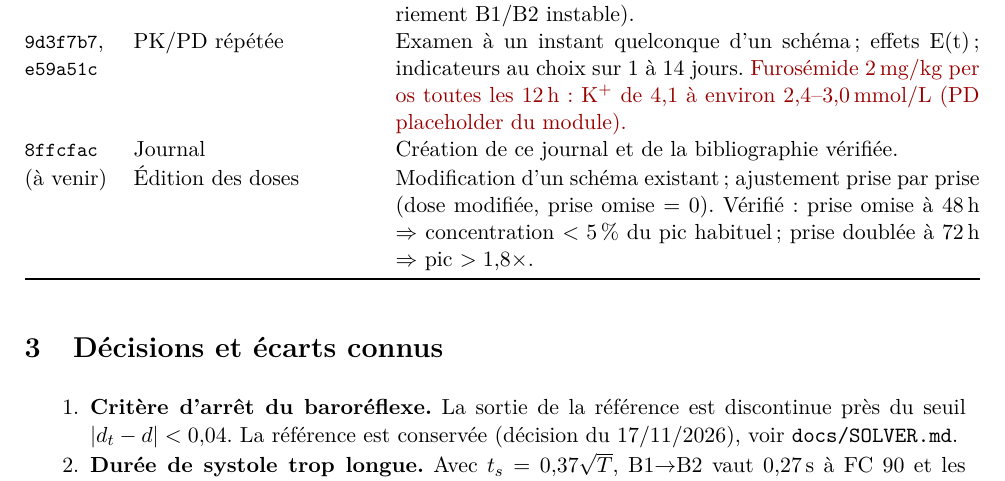
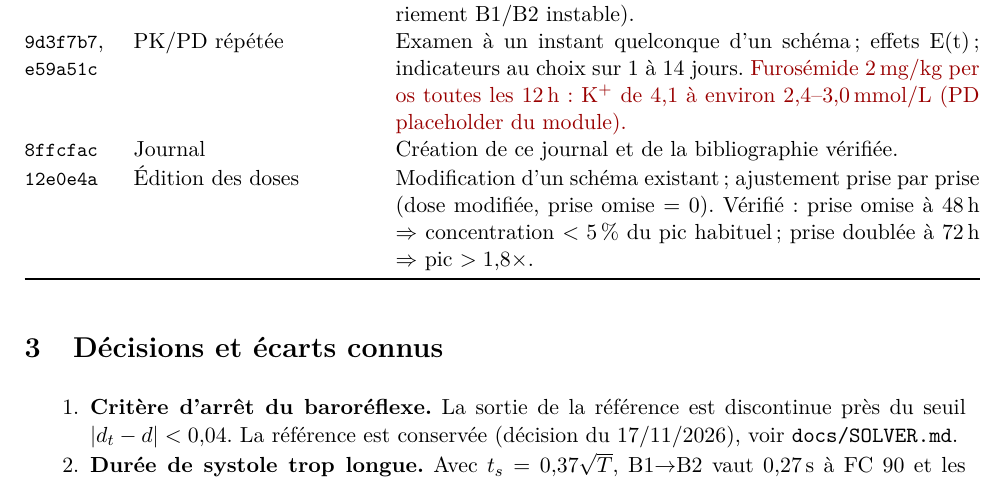
Before and after one commit to vinlmoe/VetTwin, a LaTeX document (vetsim-kit/docs/journal/journal.tex): part of page 2 of 4, cut so that both start at the same text. Compiled offline with pdfLaTeX.

Commit message:
Journal : hash du commit d'édition des doses
Co-Authored-By: Claude Opus 5.5 <noreply@anthropic.com>

```diff
--- a/vetsim-kit/docs/journal/journal.tex
+++ b/vetsim-kit/docs/journal/journal.tex
@@ -60,7 +60,7 @@ Chaque entrée indique le commit, ce qui a été fait, la vérification qui fait
 \commit{b7cccee}--\commit{790bdab} & Auscultation (a--d) & Port fidèle de \texttt{signals\_pcg\_v5.py} (signal à $4\times10^{-15}$ près), configuration JSON avec provenance, critères mesurés par \texttt{pcg\_metrics.py}, FFI, onglet Auscultation (son, spectrogramme, ECG et pressions alignés, zoom, curseur). Calage sur deux enregistrements \citep{tiho}. \ecart{Écarts de la référence conservés : B1$\to$B2 0,275\,s à FC 90, B2 $>$ B1 dans 75\,\% des paires, diastole/systole 1,24 et 1,60.} 100 graines au lieu de 20 (appariement B1/B2 instable).\\
 \commit{9d3f7b7}, \commit{e59a51c} & PK/PD répétée & Examen à un instant quelconque d'un schéma ; effets E(t) ; indicateurs au choix sur 1 à 14 jours. \ecart{Furosémide 2\,mg/kg per os toutes les 12\,h : K$^+$ de 4,1 à environ 2,4--3,0\,mmol/L (PD placeholder du module).}\\
 \commit{8ffcfac} & Journal & Création de ce journal et de la bibliographie vérifiée.\\
-(à venir) & Édition des doses & Modification d'un schéma existant ; ajustement prise par prise (dose modifiée, prise omise = 0). Vérifié : prise omise à 48\,h $\Rightarrow$ concentration $<5$\,\% du pic habituel ; prise doublée à 72\,h $\Rightarrow$ pic $>1{,}8\times$.\\
+\commit{12e0e4a} & Édition des doses & Modification d'un schéma existant ; ajustement prise par prise (dose modifiée, prise omise = 0). Vérifié : prise omise à 48\,h $\Rightarrow$ concentration $<5$\,\% du pic habituel ; prise doublée à 72\,h $\Rightarrow$ pic $>1{,}8\times$.\\
 \bottomrule
 \end{longtable}
 
```
Also changed, not shown: vetsim-kit/docs/journal/journal.pdf.
